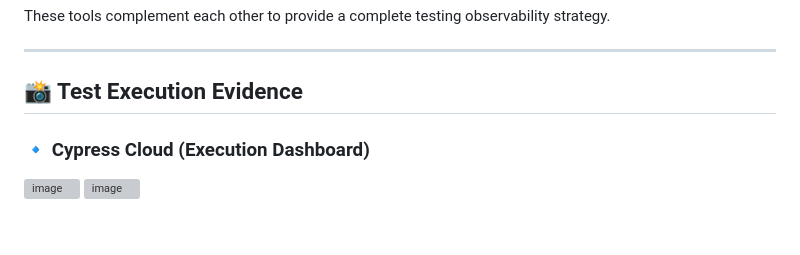
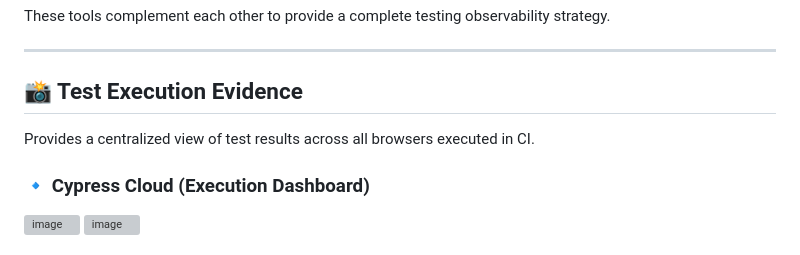
Before and after one commit to almeidas-tatiane/cypress, a Markdown page: README.md, the part around the change. Rendered like a GitHub page; grey boxes are pictures that could not be loaded.

Commit message:
Update README with test execution evidence details
Added information about centralized test results view.

```diff
--- a/README.md
+++ b/README.md
@@ -99,6 +99,8 @@ These tools complement each other to provide a complete testing observability st
 
 ---
 ## 📸 Test Execution Evidence
+
+Provides a centralized view of test results across all browsers executed in CI.
 
 ### 🔹 Cypress Cloud (Execution Dashboard)
 <img width="944" height="884" alt="image" src="https://github.com/user-attachments/assets/6e52968a-8221-42a3-9673-068a310e815d" />
```
